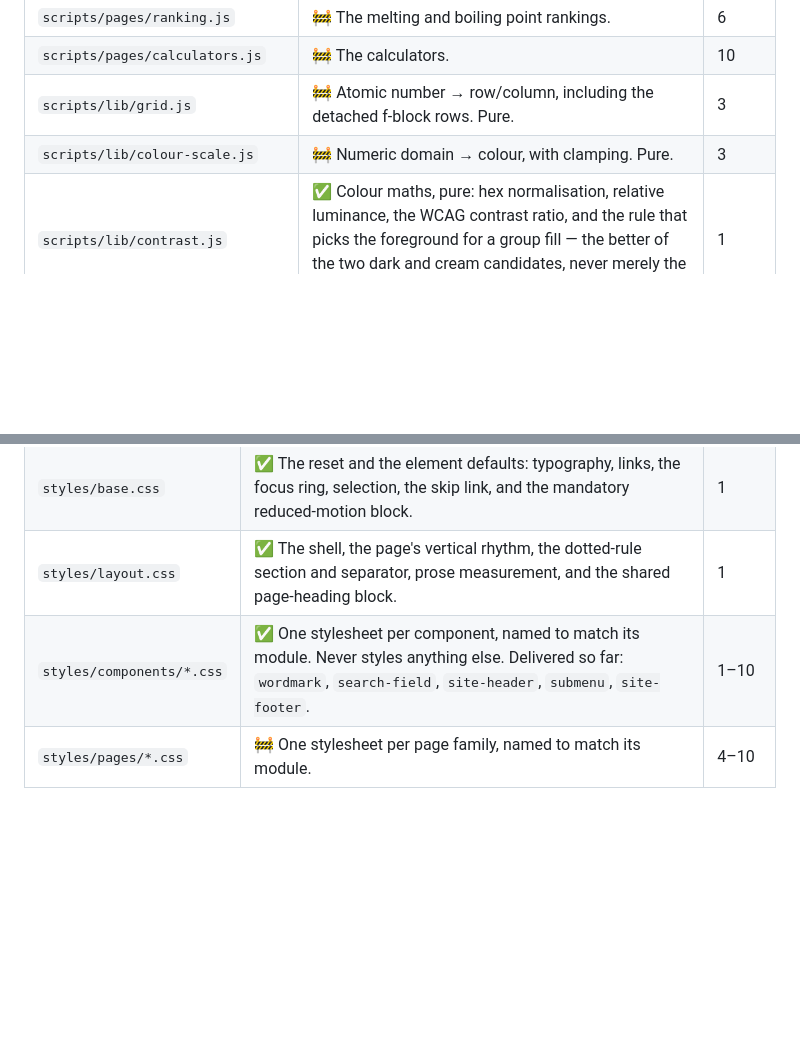
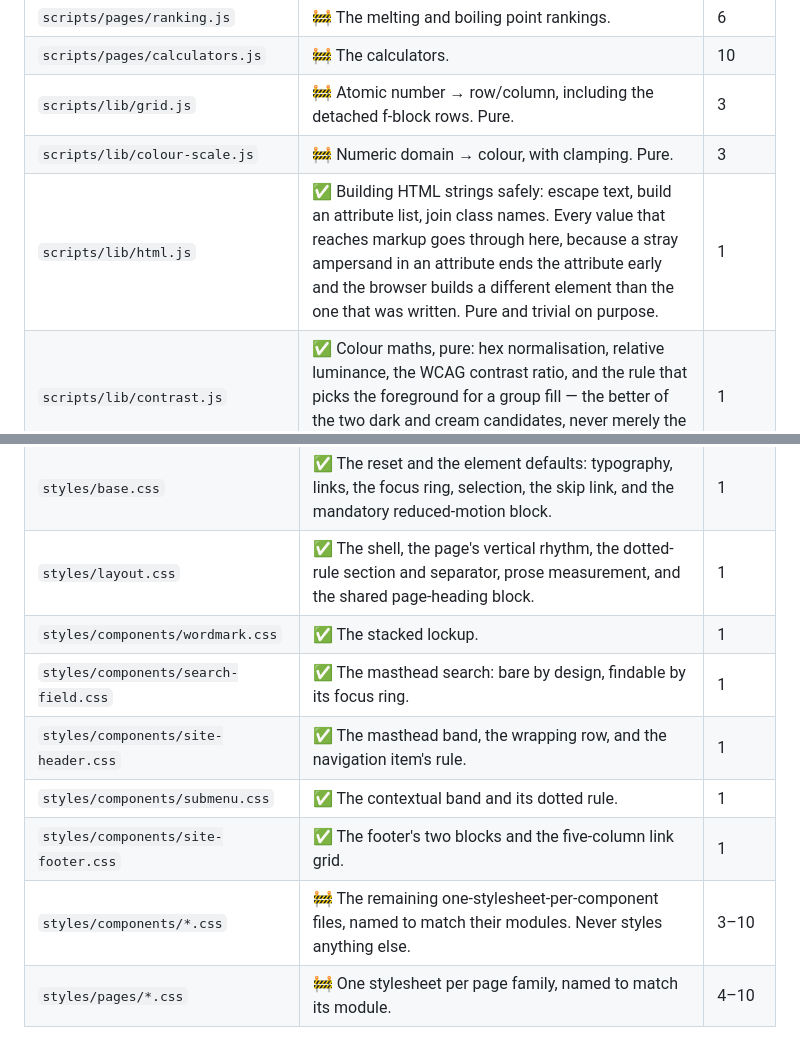
Before and after one commit to DHBhensdadia/Chemipedia, a Markdown page: workspace/docs/MIND_MAP.md, 2 parts joined by grey strips. Drawn GitHub-style; blank space fills up the shorter version.

Commit message:
Index the new stylesheets and the escaping module in the mind map
The index listed the component stylesheets as a group and had no row for the
escaping module, which is the one rule this project leans on everywhere and
therefore the one a reader is most likely to look for. Both are named
individually now, so the check that every tracked file appears in the index
passes rather than nearly passing.

```diff
--- a/workspace/docs/MIND_MAP.md
+++ b/workspace/docs/MIND_MAP.md
@@ -131,6 +131,7 @@ place. See `workspace/guides/02-tour-of-the-codebase.md`.
 | `scripts/pages/calculators.js` | 🚧 The calculators. | 10 |
 | `scripts/lib/grid.js` | 🚧 Atomic number → row/column, including the detached f-block rows. Pure. | 3 |
 | `scripts/lib/colour-scale.js` | 🚧 Numeric domain → colour, with clamping. Pure. | 3 |
+| `scripts/lib/html.js` | ✅ Building HTML strings safely: escape text, build an attribute list, join class names. Every value that reaches markup goes through here, because a stray ampersand in an attribute ends the attribute early and the browser builds a different element than the one that was written. Pure and trivial on purpose. | 1 |
 | `scripts/lib/contrast.js` | ✅ Colour maths, pure: hex normalisation, relative luminance, the WCAG contrast ratio, and the rule that picks the foreground for a group fill — the better of the two dark and cream candidates, never merely the acceptable one. | 1 |
 | `scripts/lib/format.js` | 🚧 Value and unit → display string, with first-class handling of unknown. Pure. | 2 |
 | `scripts/lib/keyboard.js` | 🚧 Roving focus and arrow-key grid navigation. | 3 |
@@ -143,7 +144,12 @@ place. See `workspace/guides/02-tour-of-the-codebase.md`.
 | `styles/tokens.css` | ✅ **Every design value in the project.** No literal colour, size, radius, duration or easing exists outside this file. Surfaces and ink, the eleven group colours and the four block colours, the fluid type scale, spacing, shape, motion, and the handful of measurements the shell needs. One theme only: the light palette at the root (ADR-006). | 1 |
 | `styles/base.css` | ✅ The reset and the element defaults: typography, links, the focus ring, selection, the skip link, and the mandatory reduced-motion block. | 1 |
 | `styles/layout.css` | ✅ The shell, the page's vertical rhythm, the dotted-rule section and separator, prose measurement, and the shared page-heading block. | 1 |
-| `styles/components/*.css` | ✅ One stylesheet per component, named to match its module. Never styles anything else. Delivered so far: `wordmark`, `search-field`, `site-header`, `submenu`, `site-footer`. | 1–10 |
+| `styles/components/wordmark.css` | ✅ The stacked lockup. | 1 |
+| `styles/components/search-field.css` | ✅ The masthead search: bare by design, findable by its focus ring. | 1 |
+| `styles/components/site-header.css` | ✅ The masthead band, the wrapping row, and the navigation item's rule. | 1 |
+| `styles/components/submenu.css` | ✅ The contextual band and its dotted rule. | 1 |
+| `styles/components/site-footer.css` | ✅ The footer's two blocks and the five-column link grid. | 1 |
+| `styles/components/*.css` | 🚧 The remaining one-stylesheet-per-component files, named to match their modules. Never styles anything else. | 3–10 |
 | `styles/pages/*.css` | 🚧 One stylesheet per page family, named to match its module. | 4–10 |
 
 ### 3.4 `source/data/` — the data
```
